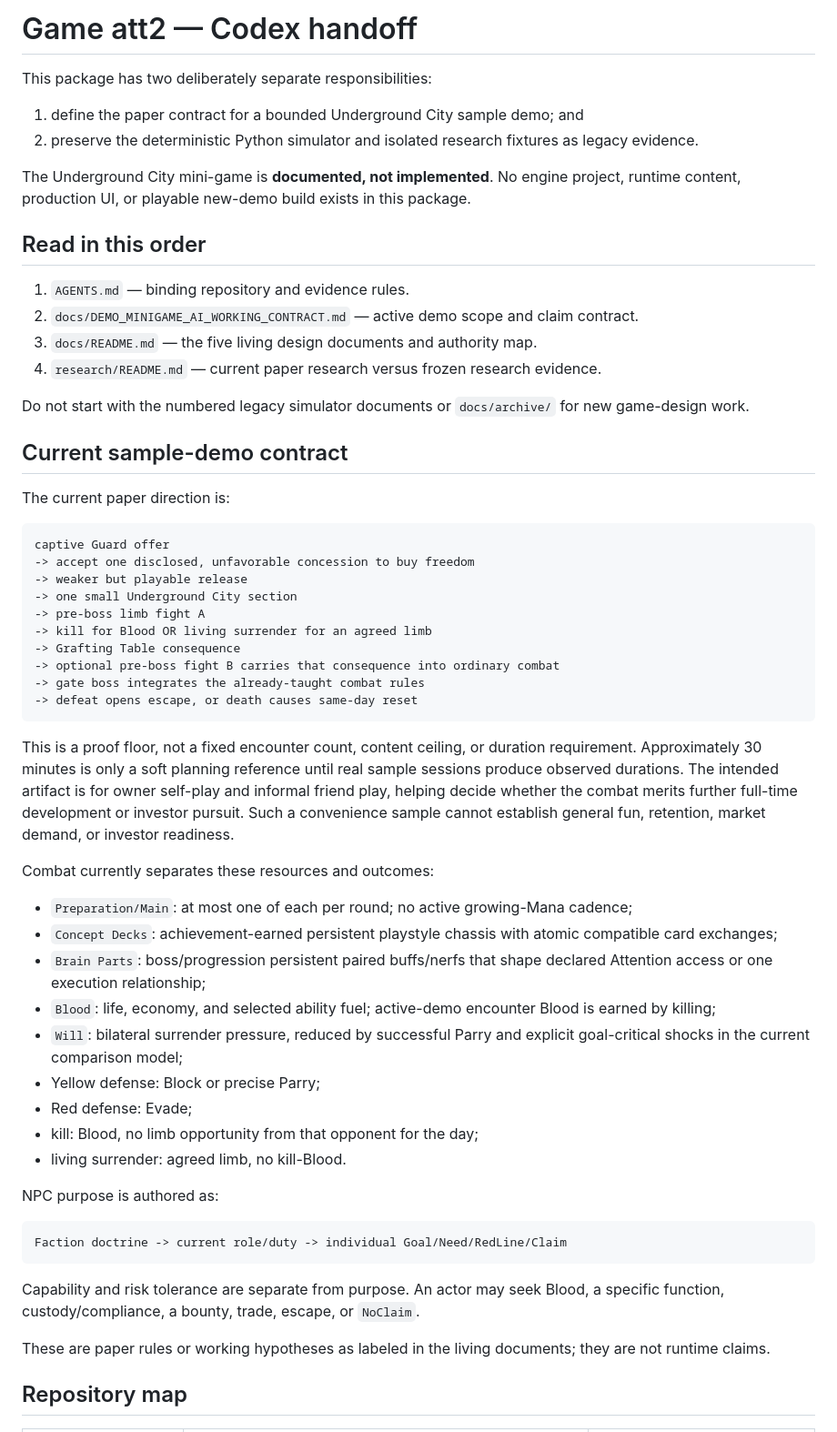
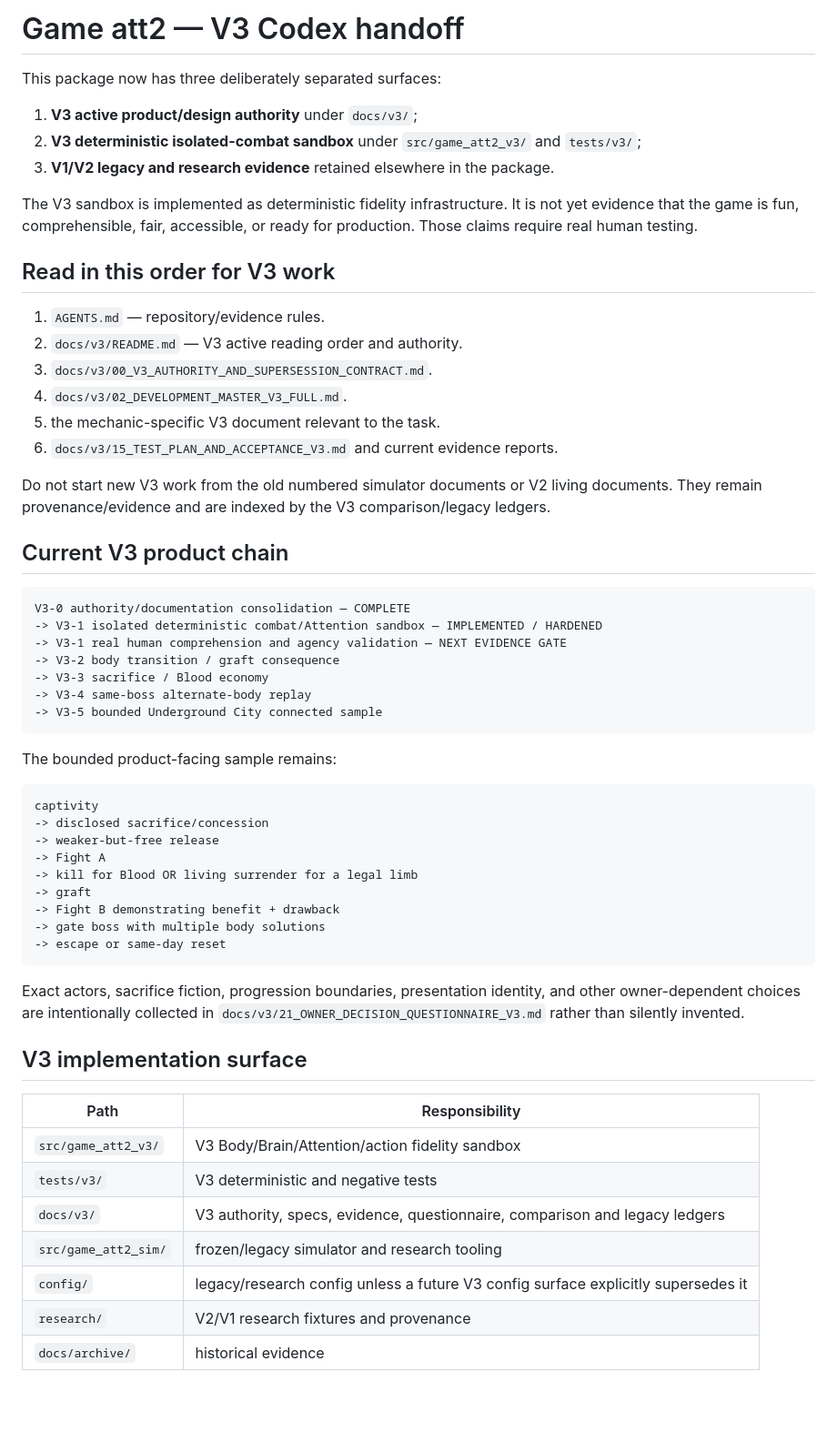
Before and after one commit to CanYuzbey/game-att2, a Markdown page: Game_att2_Codex_Handoff_v0_6/README.md, the part around one of its changes. Shown at 91% size. GitHub-like rendering; blank space fills up the shorter version.

Commit message:
docs: make V3 the handoff front door

````diff
--- a/Game_att2_Codex_Handoff_v0_6/README.md
+++ b/Game_att2_Codex_Handoff_v0_6/README.md
@@ -1,75 +1,61 @@
-# Game att2 — Codex handoff
+# Game att2 — V3 Codex handoff
 
-This package has two deliberately separate responsibilities:
+This package now has three deliberately separated surfaces:
 
-1. define the paper contract for a bounded Underground City sample demo; and
-2. preserve the deterministic Python simulator and isolated research fixtures as
-   legacy evidence.
+1. **V3 active product/design authority** under `docs/v3/`;
+2. **V3 deterministic isolated-combat sandbox** under `src/game_att2_v3/` and `tests/v3/`;
+3. **V1/V2 legacy and research evidence** retained elsewhere in the package.
 
-The Underground City mini-game is **documented, not implemented**. No engine project,
-runtime content, production UI, or playable new-demo build exists in this package.
+The V3 sandbox is implemented as deterministic fidelity infrastructure. It is not yet evidence that the game is fun, comprehensible, fair, accessible, or ready for production. Those claims require real human testing.
 
-## Read in this order
+## Read in this order for V3 work
 
-1. `AGENTS.md` — binding repository and evidence rules.
-2. `docs/DEMO_MINIGAME_AI_WORKING_CONTRACT.md` — active demo scope and claim contract.
-3. `docs/README.md` — the five living design documents and authority map.
-4. `research/README.md` — current paper research versus frozen research evidence.
+1. `AGENTS.md` — repository/evidence rules.
+2. `docs/v3/README.md` — V3 active reading order and authority.
+3. `docs/v3/00_V3_AUTHORITY_AND_SUPERSESSION_CONTRACT.md`.
+4. `docs/v3/02_DEVELOPMENT_MASTER_V3_FULL.md`.
+5. the mechanic-specific V3 document relevant to the task.
+6. `docs/v3/15_TEST_PLAN_AND_ACCEPTANCE_V3.md` and current evidence reports.
 
-Do not start with the numbered legacy simulator documents or `docs/archive/` for new
-game-design work.
+Do not start new V3 work from the old numbered simulator documents or V2 living documents. They remain provenance/evidence and are indexed by the V3 comparison/legacy ledgers.
 
-## Current sample-demo contract
-
-The current paper direction is:
+## Current V3 product chain
 
 ```text
-captive Guard offer
--> accept one disclosed, unfavorable concession to buy freedom
--> weaker but playable release
--> one small Underground City section
--> pre-boss limb fight A
--> kill for Blood OR living surrender for an agreed limb
--> Grafting Table consequence
--> optional pre-boss fight B carries that consequence into ordinary combat
--> gate boss integrates the already-taught combat rules
--> defeat opens escape, or death causes same-day reset
+V3-0 authority/documentation consolidation — COMPLETE
+-> V3-1 isolated deterministic combat/Attention sandbox — IMPLEMENTED / HARDENED
+-> V3-1 real human comprehension and agency validation — NEXT EVIDENCE GATE
+-> V3-2 body transition / graft consequence
+-> V3-3 sacrifice / Blood economy
+-> V3-4 same-boss alternate-body replay
+-> V3-5 bounded Underground City connected sample
 ```
 
-This is a proof floor, not a fixed encounter count, content ceiling, or duration
-requirement. Approximately 30 minutes is only a soft planning reference until real
-sample sessions produce observed durations. The intended artifact is for owner
-self-play and informal friend play, helping decide whether the combat merits further
-full-time development or investor pursuit. Such a convenience sample cannot establish
-general fun, retention, market demand, or investor readiness.
-
-Combat currently separates these resources and outcomes:
-
-- `Preparation/Main`: at most one of each per round; no active growing-Mana cadence;
-- `Concept Decks`: achievement-earned persistent playstyle chassis with atomic
-  compatible card exchanges;
-- `Brain Parts`: boss/progression persistent paired buffs/nerfs that shape declared
-  Attention access or one execution relationship;
-- `Blood`: life, economy, and selected ability fuel; active-demo encounter Blood is
-  earned by killing;
-- `Will`: bilateral surrender pressure, reduced by successful Parry and explicit
-  goal-critical shocks in the current comparison model;
-- Yellow defense: Block or precise Parry;
-- Red defense: Evade;
-- kill: Blood, no limb opportunity from that opponent for the day;
-- living surrender: agreed limb, no kill-Blood.
-
-NPC purpose is authored as:
+The bounded product-facing sample remains:
 
 ```text
-Faction doctrine -> current role/duty -> individual Goal/Need/RedLine/Claim
+captivity
+-> disclosed sacrifice/concession
+-> weaker-but-free release
+-> Fight A
+-> kill for Blood OR living surrender for a legal limb
+-> graft
+-> Fight B demonstrating benefit + drawback
+-> gate boss with multiple body solutions
+-> escape or same-day reset
 ```
 
-Capability and risk tolerance are separate from purpose. An actor may seek Blood, a
-specific function, custody/compliance, a bounty, trade, escape, or `NoClaim`.
+Exact actors, sacrifice fiction, progression boundaries, presentation identity, and other owner-dependent choices are intentionally collected in `docs/v3/21_OWNER_DECISION_QUESTIONNAIRE_V3.md` rather than silently invented.
 
-These are paper rules or working hypotheses as labeled in the living documents; they
-are not runtime claims.
+## V3 implementation surface
 
-## Repository map
+| Path | Responsibility |
+|---|---|
+| `src/game_att2_v3/` | V3 Body/Brain/Attention/action fidelity sandbox |
+| `tests/v3/` | V3 deterministic and negative tests |
+| `docs/v3/` | V3 authority, specs, evidence, questionnaire, comparison and legacy ledgers |
+| `src/game_att2_sim/` | frozen/legacy simulator and research tooling |
+| `config/` | legacy/research config unless a future V3 config surface explicitly supersedes it |
+| `research/` | V2/V1 research fixtures and provenance |
+| `docs/archive/` | historical evidence |
 
````
Also changed, not shown: other parts of Game_att2_Codex_Handoff_v0_6/README.md (+24 -59 lines).
